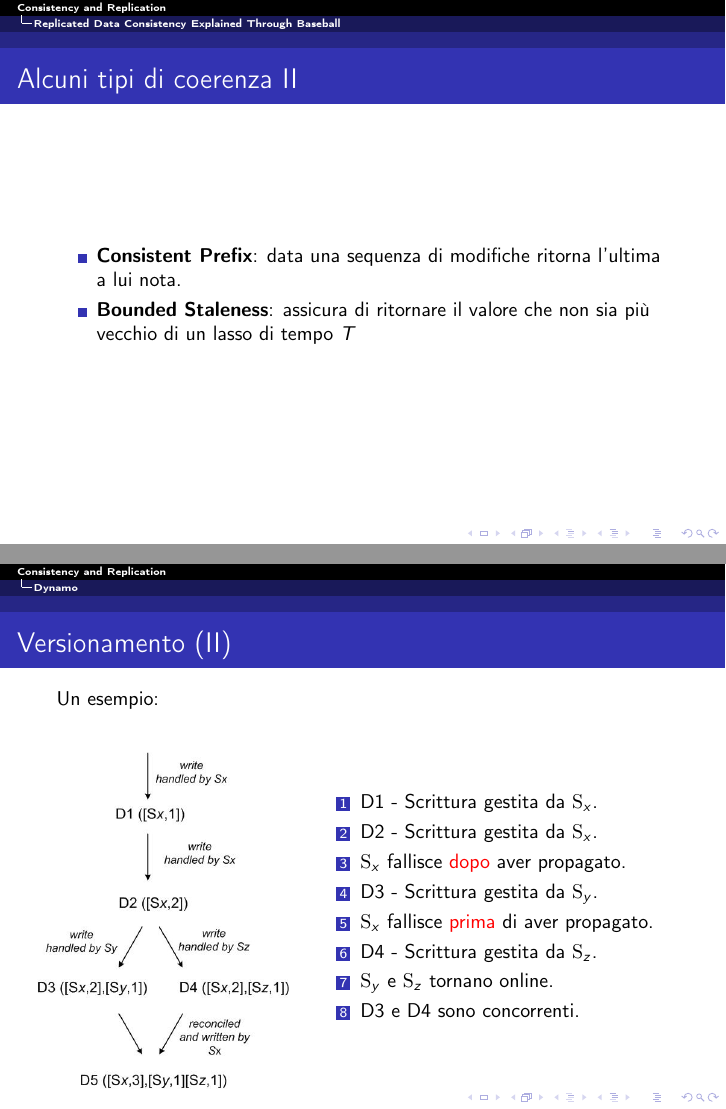
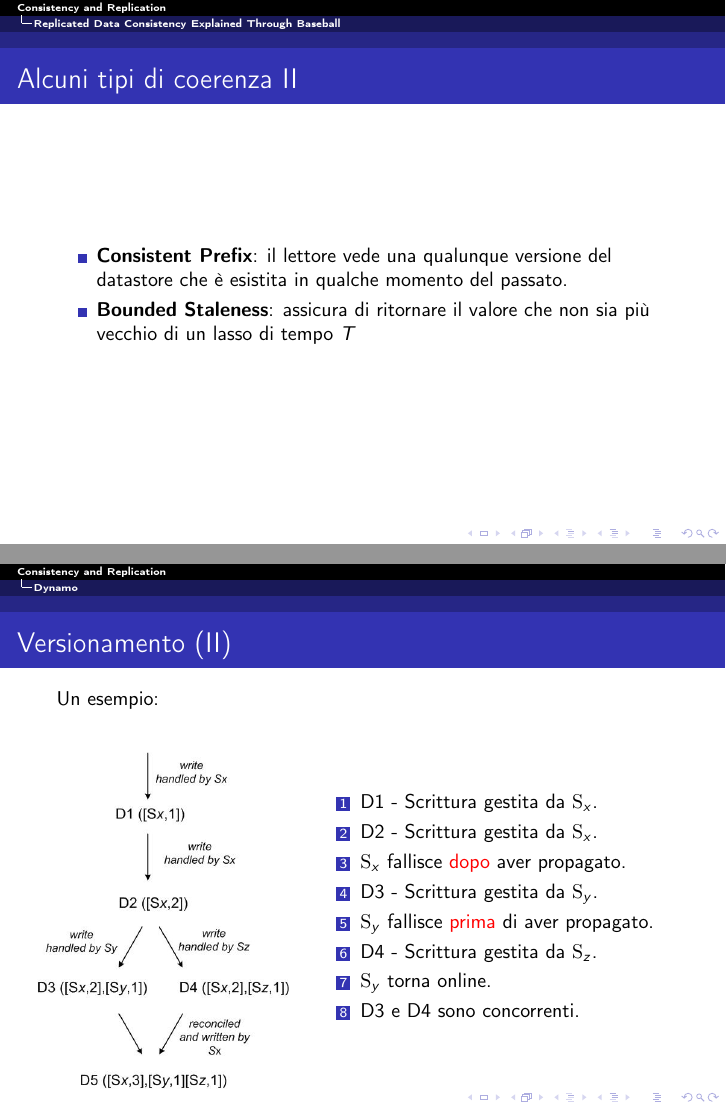
Before and after one commit to bartlombardi/consistency-replication-sm1516, LaTeX slides (main.tex, which reads baseball/baseball.tex, dynamo/dynamo.tex): pages 8 and 37 of 67, joined at a grey line. Compiled offline with pdfLaTeX.

Commit message:
Ultime modifiche

```diff
--- a/baseball/baseball.tex
+++ b/baseball/baseball.tex
@@ -67,7 +67,7 @@ In questa presentazione:
 \begin{frame}
 \frametitle{Alcuni tipi di coerenza II}
 \begin{itemize}
-  \item \textbf{Consistent Prefix}: data una sequenza di modifiche ritorna l'ultima a lui nota.
+  \item \textbf{Consistent Prefix}: il lettore vede una qualunque versione del datastore che è esistita in qualche momento del passato.
   \item \textbf{Bounded Staleness}: assicura di ritornare il valore che non sia più vecchio di un lasso di tempo $T$
 \end{itemize}
 \end{frame}
--- a/dynamo/dynamo.tex
+++ b/dynamo/dynamo.tex
@@ -152,9 +152,9 @@
     \item D2 - Scrittura gestita da $\mathrm{S}_x$.
     \item $\mathrm{S}_x$ fallisce \alert{dopo} aver propagato.
     \item D3 - Scrittura gestita da $\mathrm{S}_y$.
-    \item $\mathrm{S}_x$ fallisce \alert{prima} di aver propagato.
+    \item $\mathrm{S}_y$ fallisce \alert{prima} di aver propagato.
     \item D4 - Scrittura gestita da $\mathrm{S}_z$.
-    \item $\mathrm{S}_y$ e $\mathrm{S}_z$ tornano online.
+    \item $\mathrm{S}_y$ torna online.
     \item D3 e D4 sono concorrenti.
     \end{enumerate}
     \end{column}
```
